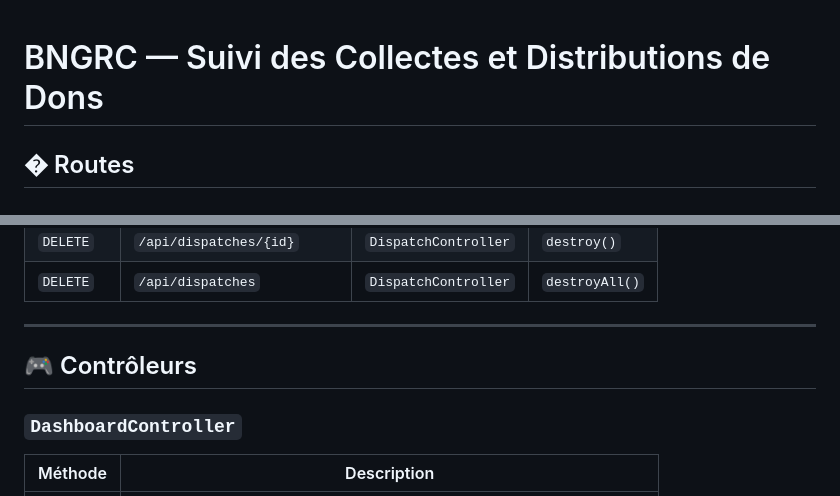
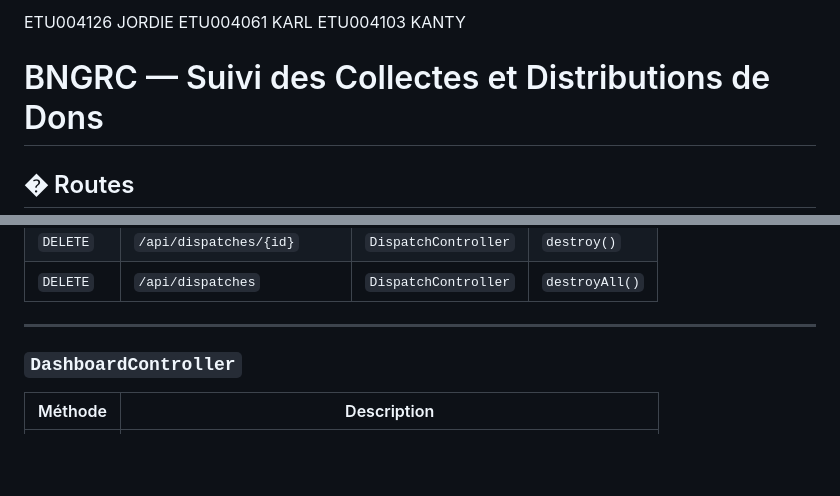
Before and after one commit to Kanty753/FINAL_S3, a Markdown page: README.md, 2 parts joined by grey strips. Drawn GitHub-style; blank space fills up the shorter version.

Commit message:
SET README.MD

```diff
--- a/README.md
+++ b/README.md
@@ -1,3 +1,6 @@
+ETU004126 JORDIE
+ETU004061 KARL
+ETU004103 KANTY
 # BNGRC — Suivi des Collectes et Distributions de Dons
 
 ## � Routes
@@ -110,7 +113,6 @@
 
 ---
 
-## 🎮 Contrôleurs
 
 ### `DashboardController`
 
```
